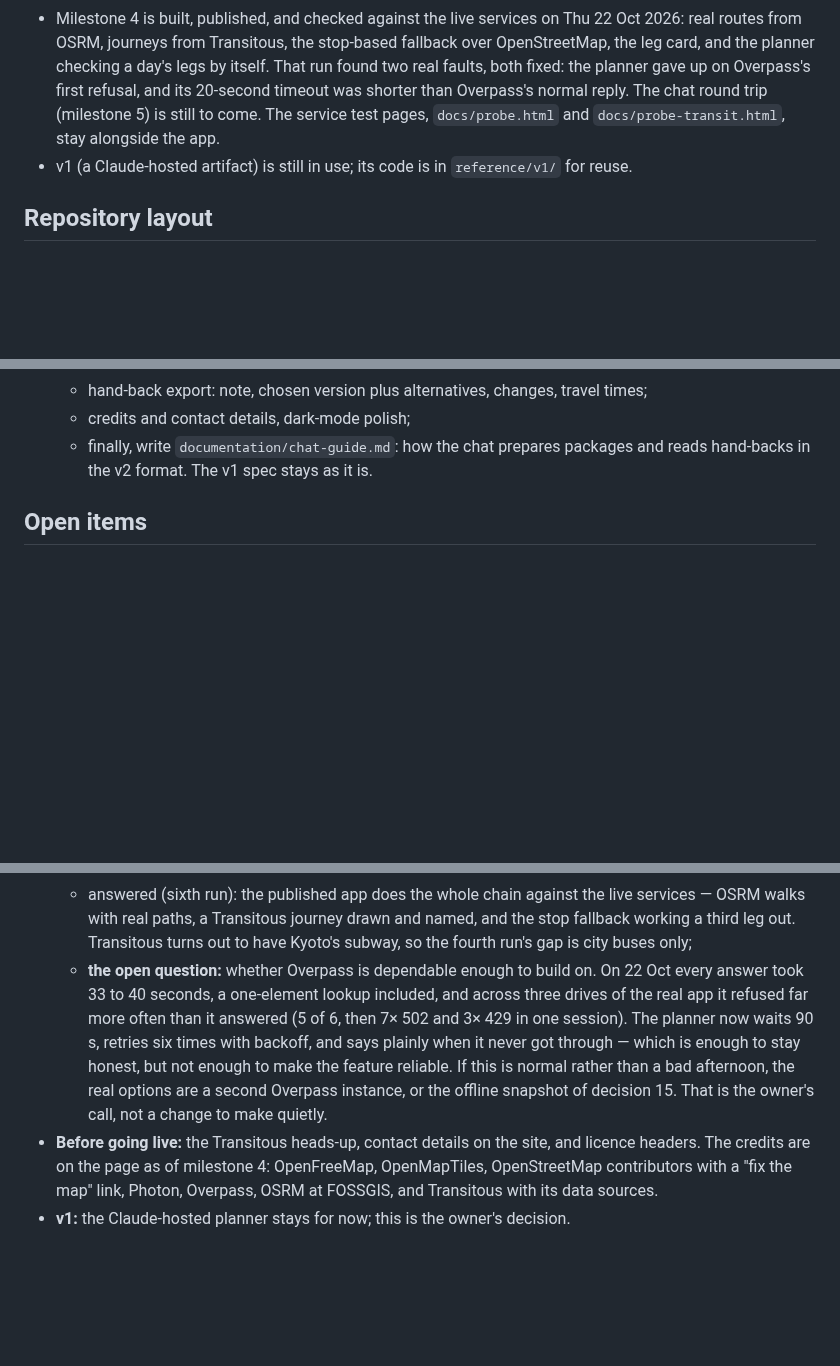
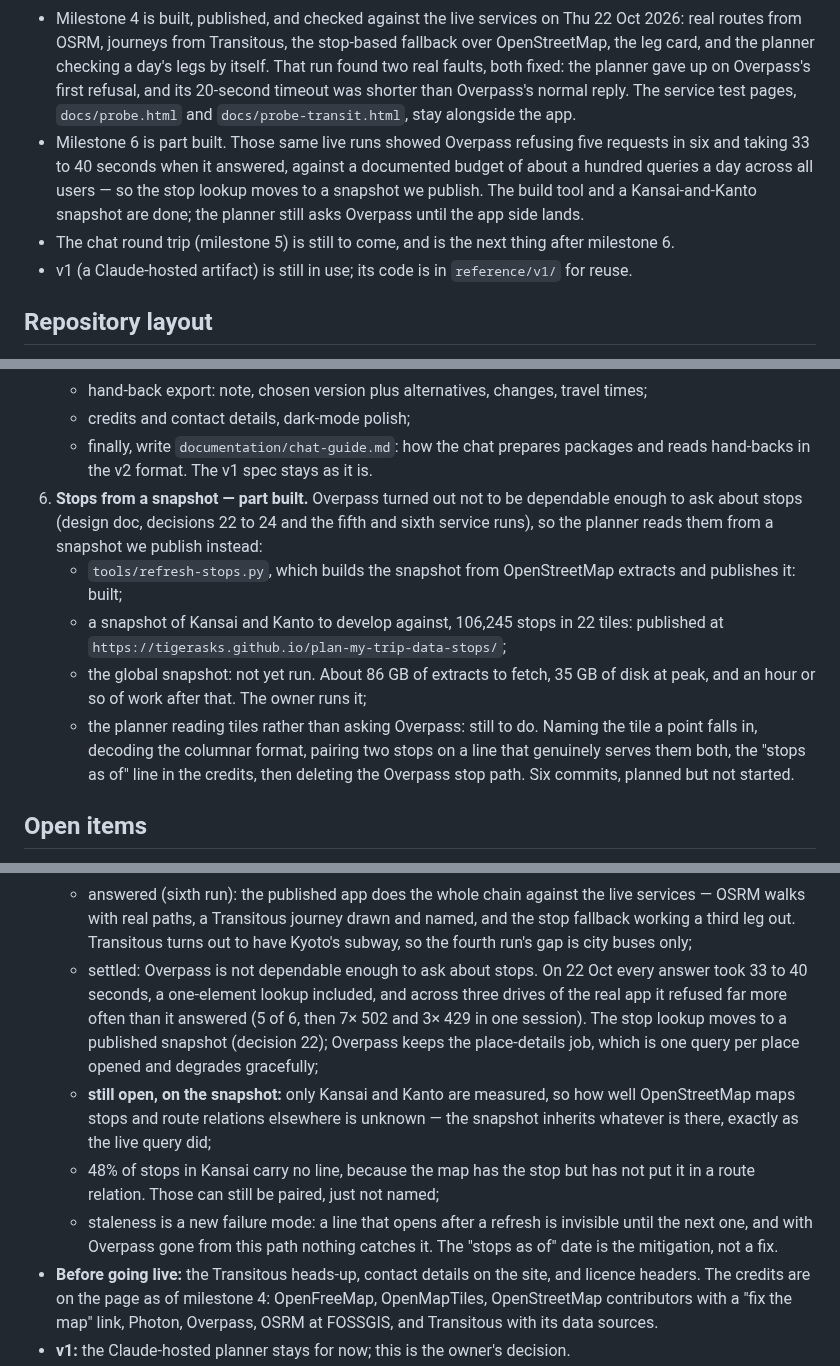
Before and after one commit to tigerasks/plan-my-trip, a Markdown page: CLAUDE.md, 3 parts joined by grey strips. Rendered like a GitHub page; blank space fills up the shorter version.

Commit message:
Write milestone 6 into the brief

```diff
--- a/CLAUDE.md
+++ b/CLAUDE.md
@@ -19,8 +19,13 @@ The app works on its own. It also exchanges data with the owner's Claude chat (a
   routes from OSRM, journeys from Transitous, the stop-based fallback over OpenStreetMap, the leg
   card, and the planner checking a day's legs by itself. That run found two real faults, both fixed:
   the planner gave up on Overpass's first refusal, and its 20-second timeout was shorter than
-  Overpass's normal reply. The chat round trip (milestone 5) is still to come. The service test
-  pages, `docs/probe.html` and `docs/probe-transit.html`, stay alongside the app.
+  Overpass's normal reply. The service test pages, `docs/probe.html` and `docs/probe-transit.html`,
+  stay alongside the app.
+- Milestone 6 is part built. Those same live runs showed Overpass refusing five requests in six and
+  taking 33 to 40 seconds when it answered, against a documented budget of about a hundred queries a
+  day across all users — so the stop lookup moves to a snapshot we publish. The build tool and a
+  Kansai-and-Kanto snapshot are done; the planner still asks Overpass until the app side lands.
+- The chat round trip (milestone 5) is still to come, and is the next thing after milestone 6.
 - v1 (a Claude-hosted artifact) is still in use; its code is in `reference/v1/` for reuse.
 
 ## Repository layout
@@ -168,6 +173,19 @@ These are proposed; confirm each with the owner before starting it.
    - hand-back export: note, chosen version plus alternatives, changes, travel times;
    - credits and contact details, dark-mode polish;
    - finally, write `documentation/chat-guide.md`: how the chat prepares packages and reads hand-backs in the v2 format. The v1 spec stays as it is.
+6. **Stops from a snapshot — part built.** Overpass turned out not to be dependable enough to ask
+   about stops (design doc, decisions 22 to 24 and the fifth and sixth service runs), so the planner
+   reads them from a snapshot we publish instead:
+   - `tools/refresh-stops.py`, which builds the snapshot from OpenStreetMap extracts and publishes
+     it: built;
+   - a snapshot of Kansai and Kanto to develop against, 106,245 stops in 22 tiles: published at
+     `https://tigerasks.github.io/plan-my-trip-data-stops/`;
+   - the global snapshot: not yet run. About 86 GB of extracts to fetch, 35 GB of disk at peak, and
+     an hour or so of work after that. The owner runs it;
+   - the planner reading tiles rather than asking Overpass: still to do. Naming the tile a point
+     falls in, decoding the columnar format, pairing two stops on a line that genuinely serves them
+     both, the "stops as of" line in the credits, then deleting the Overpass stop path. Six commits,
+     planned but not started.
 
 ## Open items
 
@@ -187,13 +205,19 @@ These are proposed; confirm each with the owner before starting it.
     walks with real paths, a Transitous journey drawn and named, and the stop fallback working a
     third leg out. Transitous turns out to have Kyoto's subway, so the fourth run's gap is city
     buses only;
-  - **the open question:** whether Overpass is dependable enough to build on. On 22 Oct every answer
-    took 33 to 40 seconds, a one-element lookup included, and across three drives of the real app it
-    refused far more often than it answered (5 of 6, then 7× 502 and 3× 429 in one session). The
-    planner now waits 90 s, retries six times with backoff, and says plainly when it never got
-    through — which is enough to stay honest, but not enough to make the feature reliable. If this is
-    normal rather than a bad afternoon, the real options are a second Overpass instance, or the
-    offline snapshot of decision 15. That is the owner's call, not a change to make quietly.
+  - settled: Overpass is not dependable enough to ask about stops. On 22 Oct every answer took 33 to
+    40 seconds, a one-element lookup included, and across three drives of the real app it refused far
+    more often than it answered (5 of 6, then 7× 502 and 3× 429 in one session). The stop lookup
+    moves to a published snapshot (decision 22); Overpass keeps the place-details job, which is one
+    query per place opened and degrades gracefully;
+  - **still open, on the snapshot:** only Kansai and Kanto are measured, so how well OpenStreetMap
+    maps stops and route relations elsewhere is unknown — the snapshot inherits whatever is there,
+    exactly as the live query did;
+  - 48% of stops in Kansai carry no line, because the map has the stop but has not put it in a route
+    relation. Those can still be paired, just not named;
+  - staleness is a new failure mode: a line that opens after a refresh is invisible until the next
+    one, and with Overpass gone from this path nothing catches it. The "stops as of" date is the
+    mitigation, not a fix.
 - **Before going live:** the Transitous heads-up, contact details on the site, and licence headers.
   The credits are on the page as of milestone 4: OpenFreeMap, OpenMapTiles, OpenStreetMap
   contributors with a "fix the map" link, Photon, Overpass, OSRM at FOSSGIS, and Transitous with its
```
